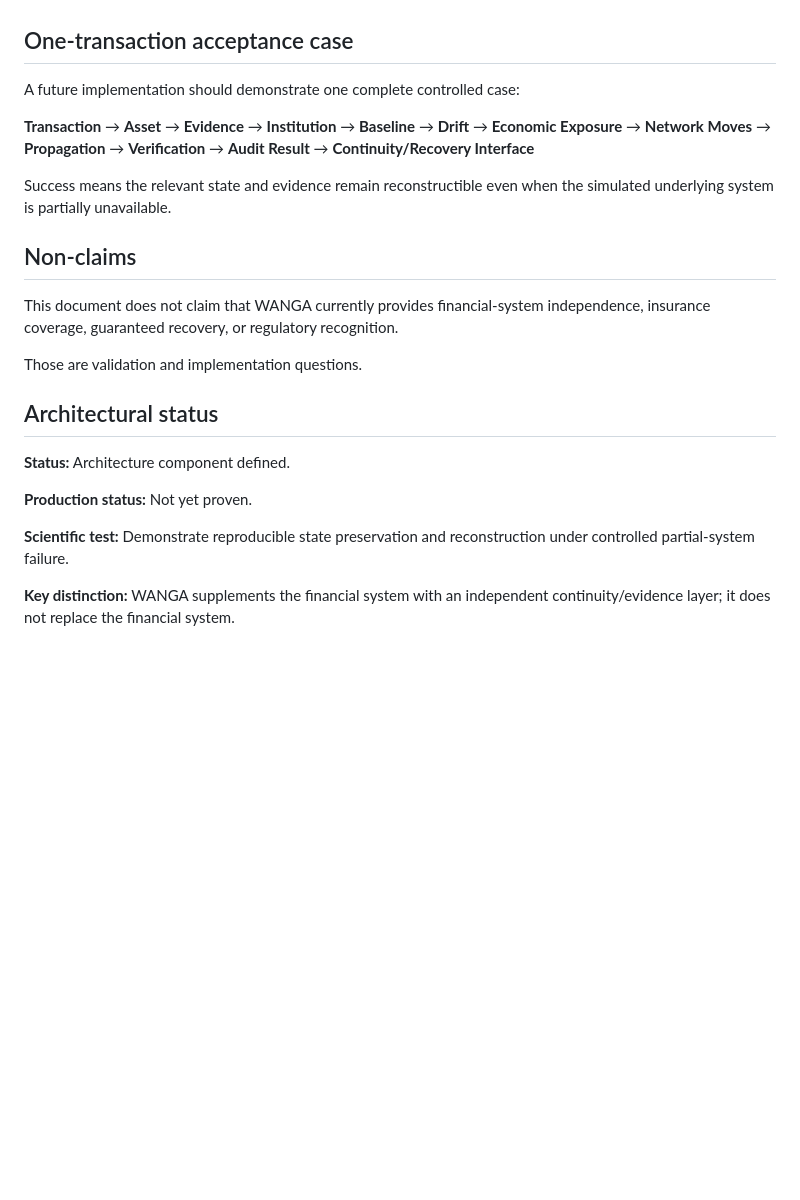
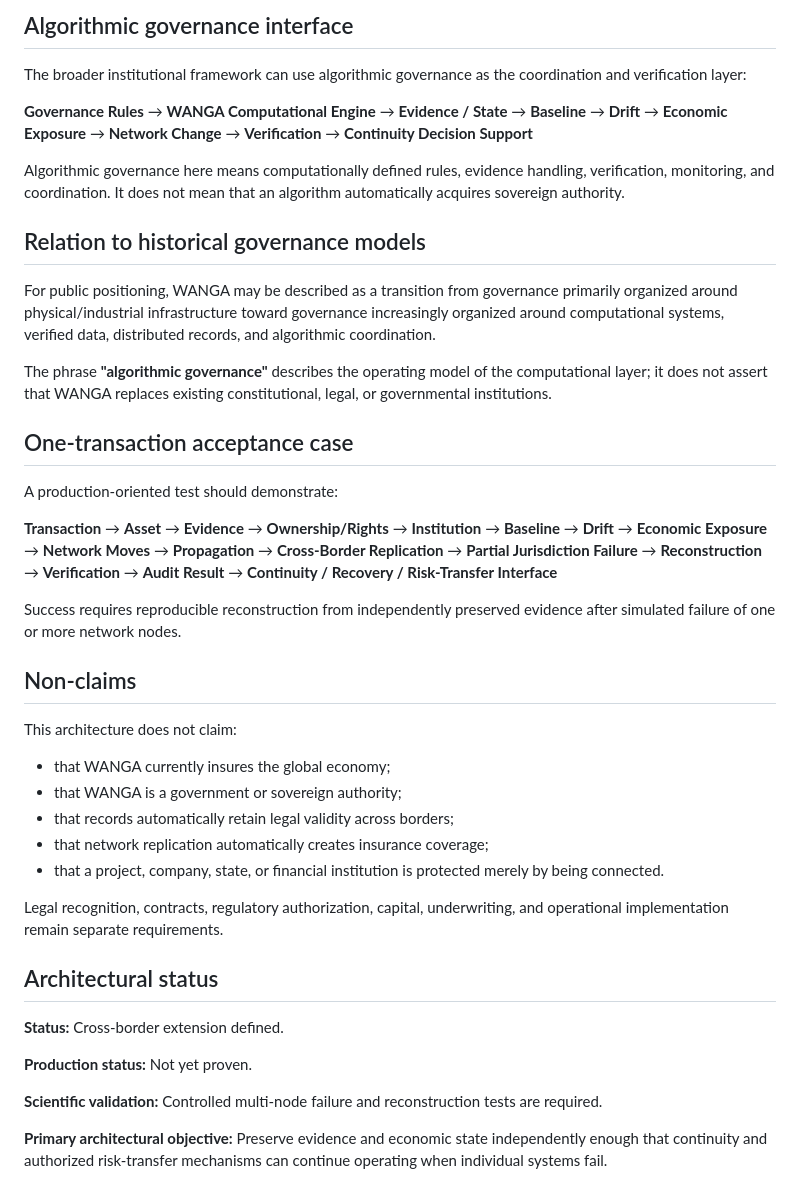
Before and after one commit to AmbassadorOv/WANGA-LAB, a Markdown page: ai-drift-forensics/WANGA_INDEPENDENT_CONTINUITY_INSURANCE_LAYER.md, the part around one of its changes. Rendered like a GitHub page; blank space fills up the shorter version.

Commit message:
Extend WANGA continuity layer to cross-border resilience network

```diff
--- a/ai-drift-forensics/WANGA_INDEPENDENT_CONTINUITY_INSURANCE_LAYER.md
+++ b/ai-drift-forensics/WANGA_INDEPENDENT_CONTINUITY_INSURANCE_LAYER.md
@@ -70,35 +93,66 @@ The independent layer is primarily concerned with preserving the state needed to
+## Algorithmic governance interface
+
+The broader institutional framework can use algorithmic governance as the coordination and verification layer:
+
+**Governance Rules**
+→ **WANGA Computational Engine**
+→ **Evidence / State**
+→ **Baseline**
+→ **Drift**
+→ **Economic Exposure**
+→ **Network Change**
+→ **Verification**
+→ **Continuity Decision Support**
+
+Algorithmic governance here means computationally defined rules, evidence handling, verification, monitoring, and coordination. It does not mean that an algorithm automatically acquires sovereign authority.
+
+## Relation to historical governance models
+
+For public positioning, WANGA may be described as a transition from governance primarily organized around physical/industrial infrastructure toward governance increasingly organized around computational systems, verified data, distributed records, and algorithmic coordination.
+
+The phrase **"algorithmic governance"** describes the operating model of the computational layer; it does not assert that WANGA replaces existing constitutional, legal, or governmental institutions.
 
 ## One-transaction acceptance case
 
-A future implementation should demonstrate one complete controlled case:
+A production-oriented test should demonstrate:
 
 **Transaction**
 → **Asset**
 → **Evidence**
+→ **Ownership/Rights**
 → **Institution**
 → **Baseline**
 → **Drift**
 → **Economic Exposure**
 → **Network Moves**
 → **Propagation**
+→ **Cross-Border Replication**
+→ **Partial Jurisdiction Failure**
+→ **Reconstruction**
 → **Verification**
 → **Audit Result**
-→ **Continuity/Recovery Interface**
+→ **Continuity / Recovery / Risk-Transfer Interface**
 
-Success means the relevant state and evidence remain reconstructible even when the simulated underlying system is partially unavailable.
+Success requires reproducible reconstruction from independently preserved evidence after simulated failure of one or more network nodes.
 
 ## Non-claims
 
-This document does not claim that WANGA currently provides financial-system independence, insurance coverage, guaranteed recovery, or regulatory recognition.
+This architecture does not claim:
 
-Those are validation and implementation questions.
+- that WANGA currently insures the global economy;
+- that WANGA is a government or sovereign authority;
+- that records automatically retain legal validity across borders;
+- that network replication automatically creates insurance coverage;
+- that a project, company, state, or financial institution is protected merely by being connected.
+
+Legal recognition, contracts, regulatory authorization, capital, underwriting, and operational implementation remain separate requirements.
 
 ## Architectural status
 
-**Status:** Architecture component defined.
+**Status:** Cross-border extension defined.
 
 **Production status:** Not yet proven.
 
-**Scientific test:** Demonstrate reproducible state preservation and reconstruction under controlled partial-system failure.
+**Scientific validation:** Controlled multi-node failure and reconstruction tests are required.
 
-**Key distinction:** WANGA supplements the financial system with an independent continuity/evidence layer; it does not replace the financial system.
+**Primary architectural objective:** Preserve evidence and economic state independently enough that continuity and authorized risk-transfer mechanisms can continue operating when individual systems fail.
```
Also changed, not shown: other parts of ai-drift-forensics/WANGA_INDEPENDENT_CONTINUITY_INSURANCE_LAYER.md (+62 -39 lines).
